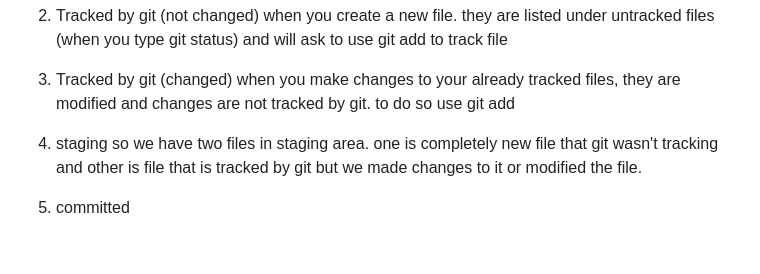
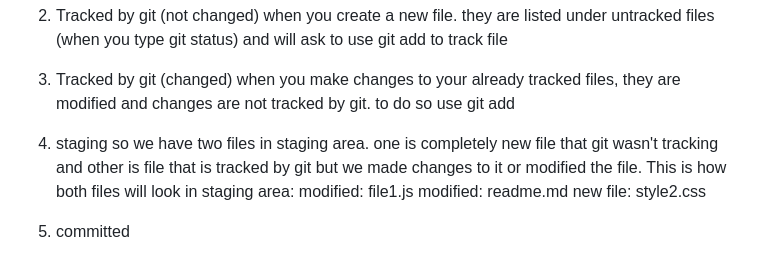
Before and after one commit to ProtoShiva/congenial-waffle, a Markdown page: readme.md, the part around the change. Drawn GitHub-style.

Commit message:
readme upated

```diff
--- a/readme.md
+++ b/readme.md
@@ -137,5 +137,9 @@ git checkout adding-feature // switch to this branch
 
 4. staging
    so we have two files in staging area. one is completely new file that git wasn't tracking and other is file that is tracked by git but we made changes to it or modified the file.
+   This is how both files will look in staging area:
+   modified: file1.js
+   modified: readme.md
+   new file: style2.css
 
 5. committed
```
